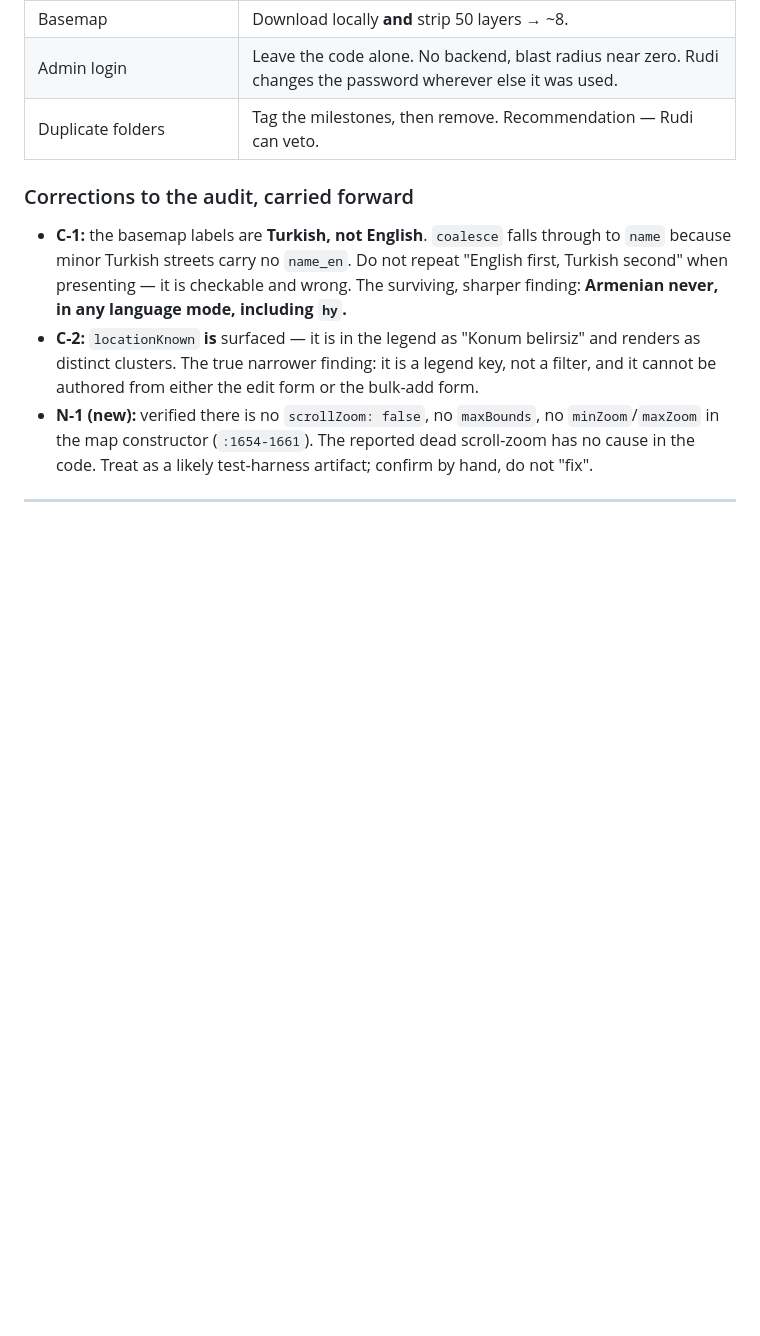
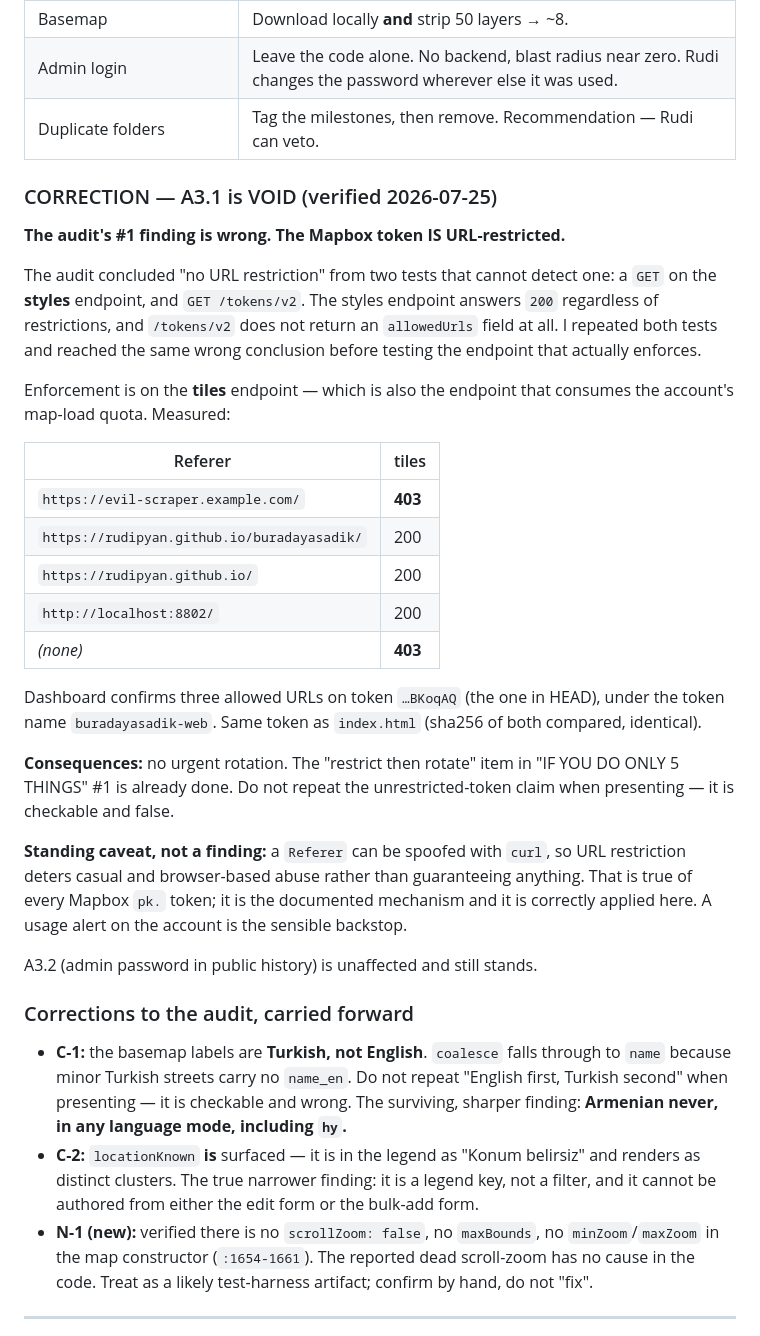
Before and after one commit to rudipyan/buradayasadik, a Markdown page: plan/2026-07-25-audit-remediation.md, the part around the change. Rendered like a GitHub page; blank space fills up the shorter version.

Commit message:
docs(plan): record that audit finding A3.1 is void — token is URL-restricted
Co-Authored-By: Claude Opus 5 <noreply@anthropic.com>

```diff
--- a/plan/2026-07-25-audit-remediation.md
+++ b/plan/2026-07-25-audit-remediation.md
@@ -43,6 +43,43 @@ styling, entrance, basemap styling.
 | Basemap | Download locally **and** strip 50 layers → ~8. |
 | Admin login | Leave the code alone. No backend, blast radius near zero. Rudi changes the password wherever else it was used. |
 | Duplicate folders | Tag the milestones, then remove. Recommendation — Rudi can veto. |
+
+### CORRECTION — A3.1 is VOID (verified 2026-07-25)
+
+**The audit's #1 finding is wrong. The Mapbox token IS URL-restricted.**
+
+The audit concluded "no URL restriction" from two tests that cannot detect one:
+a `GET` on the **styles** endpoint, and `GET /tokens/v2`. The styles endpoint
+answers `200` regardless of restrictions, and `/tokens/v2` does not return an
+`allowedUrls` field at all. I repeated both tests and reached the same wrong
+conclusion before testing the endpoint that actually enforces.
+
+Enforcement is on the **tiles** endpoint — which is also the endpoint that
+consumes the account's map-load quota. Measured:
+
+| Referer | tiles |
+|---|---|
+| `https://evil-scraper.example.com/` | **403** |
+| `https://rudipyan.github.io/buradayasadik/` | 200 |
+| `https://rudipyan.github.io/` | 200 |
+| `http://localhost:8802/` | 200 |
+| *(none)* | **403** |
+
+Dashboard confirms three allowed URLs on token `…BKoqAQ` (the one in HEAD),
+under the token name `buradayasadik-web`. Same token as `index.html` (sha256
+of both compared, identical).
+
+**Consequences:** no urgent rotation. The "restrict then rotate" item in
+"IF YOU DO ONLY 5 THINGS" #1 is already done. Do not repeat the
+unrestricted-token claim when presenting — it is checkable and false.
+
+**Standing caveat, not a finding:** a `Referer` can be spoofed with `curl`, so
+URL restriction deters casual and browser-based abuse rather than guaranteeing
+anything. That is true of every Mapbox `pk.` token; it is the documented
+mechanism and it is correctly applied here. A usage alert on the account is the
+sensible backstop.
+
+A3.2 (admin password in public history) is unaffected and still stands.
 
 ### Corrections to the audit, carried forward
 
```
